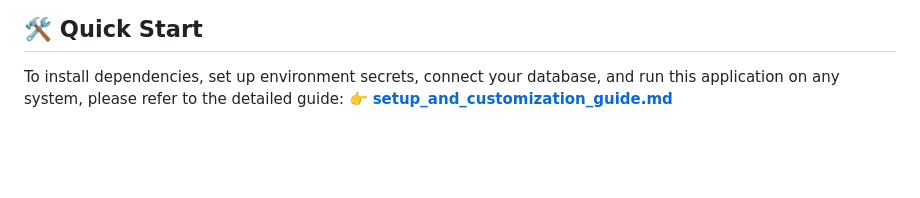
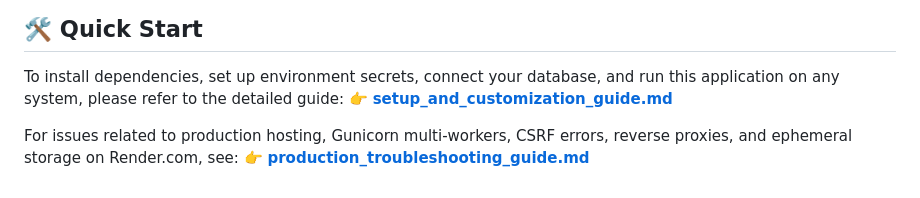
Before and after one commit to ErenYeager-delta/Vigneshwaran-M-Portfolio, a Markdown page: README.md, the part around the change. Rendered like a GitHub page; blank space fills up the shorter version.

Commit message:
docs: add production_troubleshooting_guide.md and link in README and setup guide

```diff
--- a/README.md
+++ b/README.md
@@ -55,4 +55,7 @@ Vigneshwaran-M-Portfolio/
 ## 🛠️ Quick Start
 
 To install dependencies, set up environment secrets, connect your database, and run this application on any system, please refer to the detailed guide:
-👉 **[setup_and_customization_guide.md](file:///c:/Users/1771v/Downloads/Vigneshwaran-M-Portfolio-main/Vigneshwaran-M-Portfolio-main/setup_and_customization_guide.md)**
+👉 **[setup_and_customization_guide.md](setup_and_customization_guide.md)**
+
+For issues related to production hosting, Gunicorn multi-workers, CSRF errors, reverse proxies, and ephemeral storage on Render.com, see:
+👉 **[production_troubleshooting_guide.md](production_troubleshooting_guide.md)**
```
Also changed, not shown: production_troubleshooting_guide.md (added, +74 -0 lines), setup_and_customization_guide.md (+7 -0 lines).
